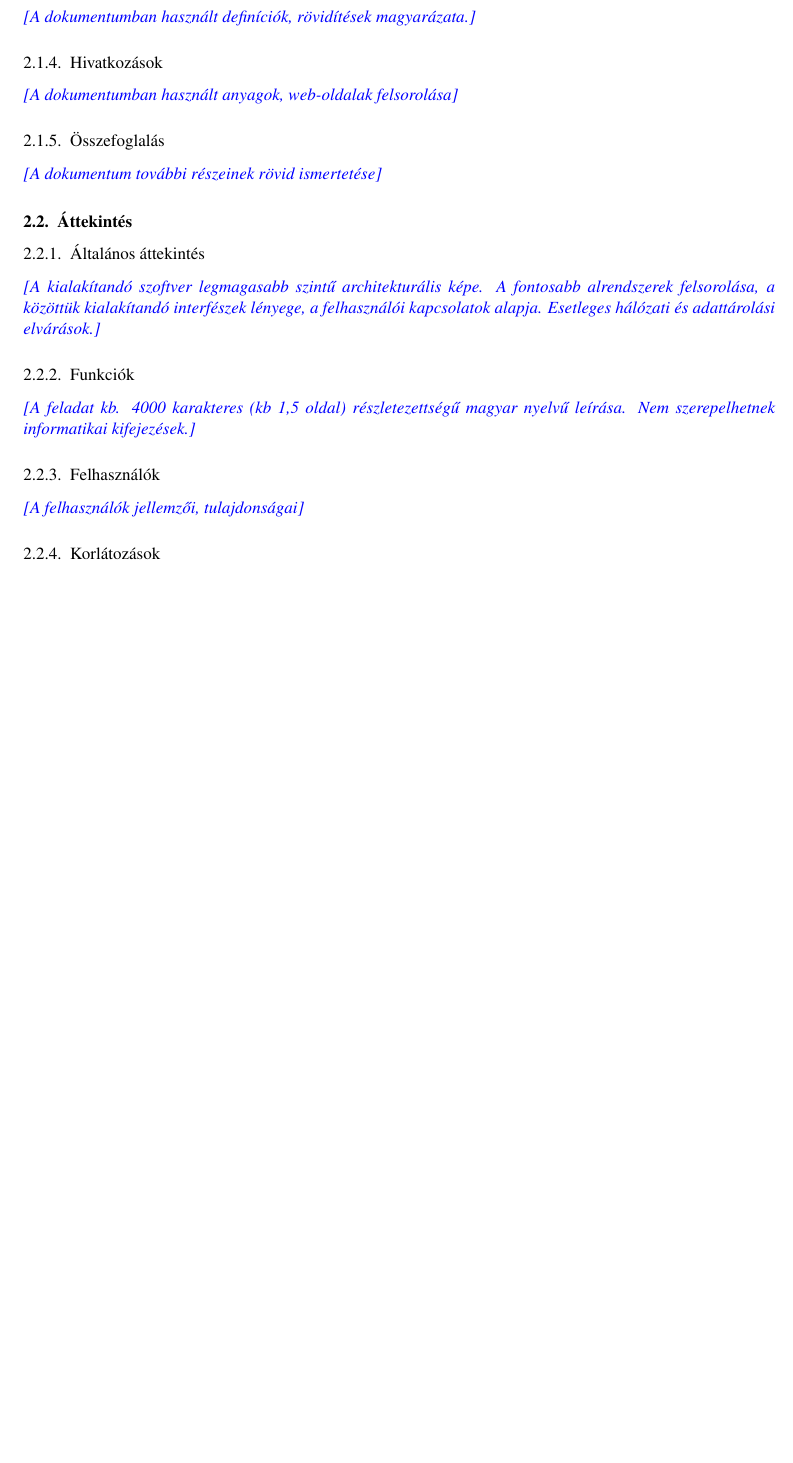
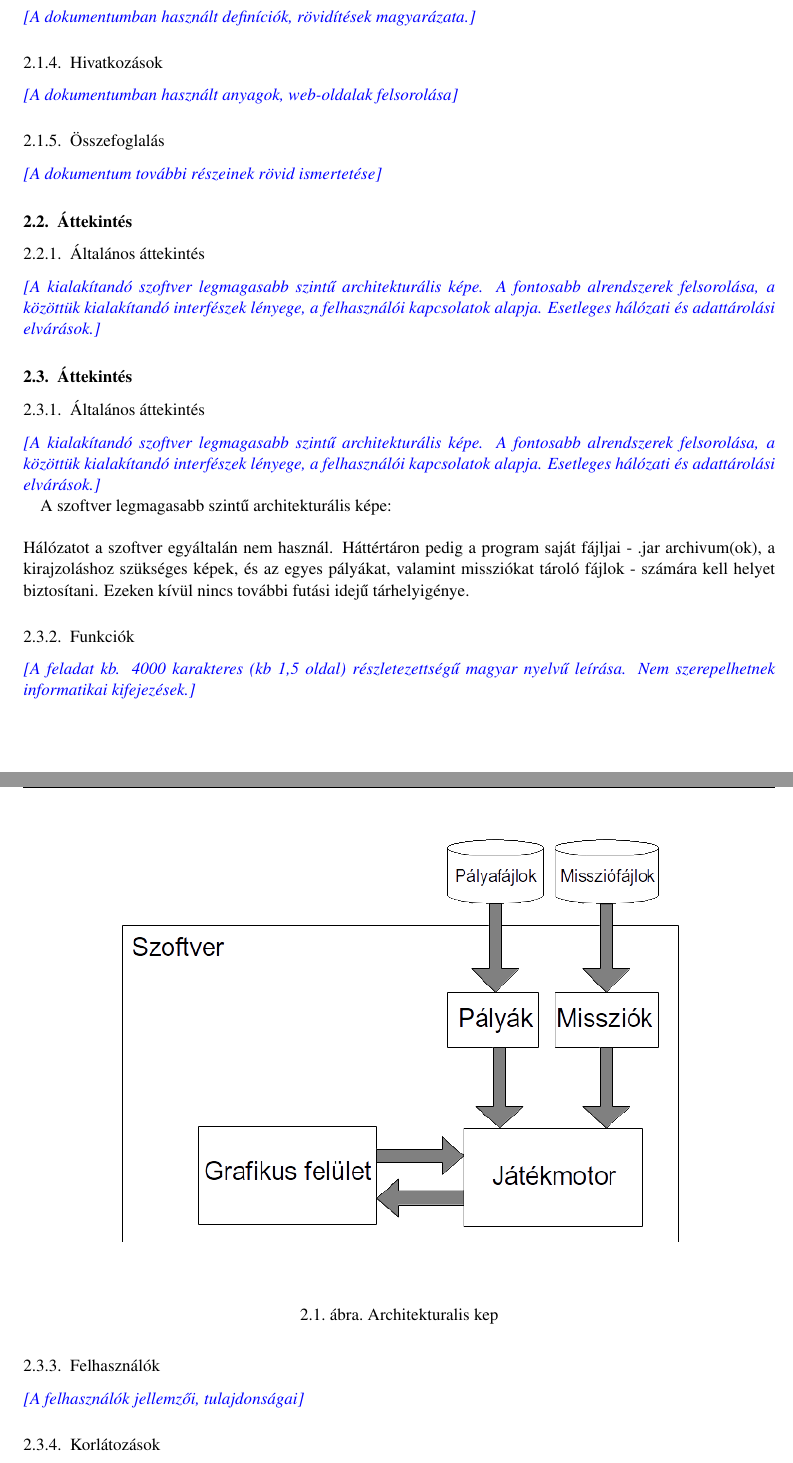
Before and after one commit to Sh4rK/szoftlab4, a LaTeX book (doc/szoftlab4.tex, which reads doc/chapters/chapter02/sablon02.tex): part of page 4 of 8 before the commit and two parts of pages 4 and 5 of 9 after it, the two joined at a grey line, cut so that both start at the same text, the shorter picture padded with empty space. Compiled offline with pdfLaTeX.

Commit message:
Started working on subchapter 2.2.

```diff
--- a/doc/chapters/chapter02/sablon02.tex
+++ b/doc/chapters/chapter02/sablon02.tex
@@ -29,8 +29,27 @@
 \subsection{Általános áttekintés}
 \comment{A kialakítandó szoftver legmagasabb szintű architekturális képe. A fontosabb alrendszerek felsorolása, a közöttük kialakítandó interfészek lényege, a felhasználói kapcsolatok alapja. Esetleges hálózati és adattárolási elvárások.}
 
+\section{Áttekintés}
+\subsection{Általános áttekintés}
+\comment{A kialakítandó szoftver legmagasabb szintű architekturális képe. A fontosabb alrendszerek felsorolása, a közöttük kialakítandó interfészek lényege, a felhasználói kapcsolatok alapja. Esetleges hálózati és adattárolási elvárások.}
+
+\begin{samepage}
+A szoftver legmagasabb szintű architekturális képe:
+\newline
+\begin{figure}
+\centering
+\includegraphics[width=170mm]{images/architekturalis_kep.png}
+\caption{Architekturalis kep}
+\label{overflow}
+\end{figure}
+\end{samepage}
+\newline
+Hálózatot a szoftver egyáltalán nem használ. Háttértáron pedig a program saját fájljai - .jar archivum(ok), a kirajzoláshoz szükséges képek, és az egyes pályákat, valamint missziókat tároló fájlok - számára kell helyet biztosítani. Ezeken kívül nincs további futási idejű tárhelyigénye.
+
 \subsection{Funkciók}
 \comment{A feladat kb. 4000 karakteres (kb 1,5 oldal) részletezettségű magyar nyelvű leírása. Nem szerepelhetnek informatikai kifejezések.}
+
+
 
 \subsection{Felhasználók}
 \comment{A felhasználók jellemzői, tulajdonságai}
```
Also changed, not shown: doc/images/architekturalis_kep.png (added).
